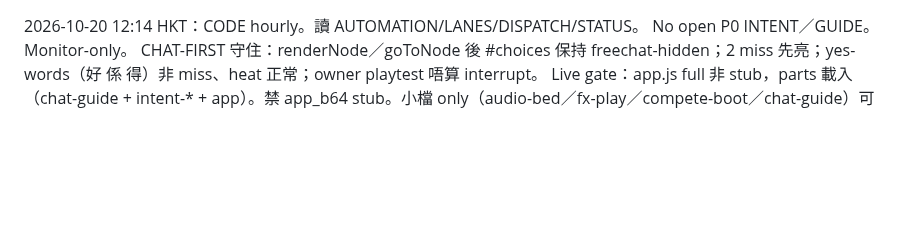
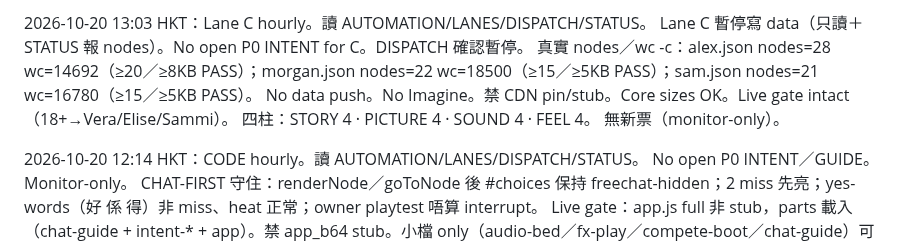
Before and after one commit to manmanchun1987/After-hours, a Markdown page: STATUS.md, the part around the change. GitHub-like rendering; blank space fills up the shorter version.

Commit message:
STATUS: Lane C hourly 2026-10-20 13:03 HKT — read-only nodes report, no data push

```diff
--- a/STATUS.md
+++ b/STATUS.md
@@ -1,3 +1,10 @@
+2026-10-20 13:03 HKT：Lane C hourly。讀 AUTOMATION/LANES/DISPATCH/STATUS。
+Lane C 暫停寫 data（只讀＋STATUS 報 nodes）。No open P0 INTENT for C。DISPATCH 確認暫停。
+真實 nodes／wc -c：alex.json nodes=28 wc=14692（≥20／≥8KB PASS）；morgan.json nodes=22 wc=18500（≥15／≥5KB PASS）；sam.json nodes=21 wc=16780（≥15／≥5KB PASS）。
+No data push。No Imagine。禁 CDN pin/stub。Core sizes OK。Live gate intact（18+→Vera/Elise/Sammi）。
+四柱：STORY 4 · PICTURE 4 · SOUND 4 · FEEL 4。
+無新票（monitor-only）。
+
 2026-10-20 12:14 HKT：CODE hourly。讀 AUTOMATION/LANES/DISPATCH/STATUS。
 No open P0 INTENT／GUIDE。Monitor-only。
 CHAT-FIRST 守住：renderNode／goToNode 後 #choices 保持 freechat-hidden；2 miss 先亮；yes-words（好 係 得）非 miss、heat 正常；owner playtest 唔算 interrupt。
```
